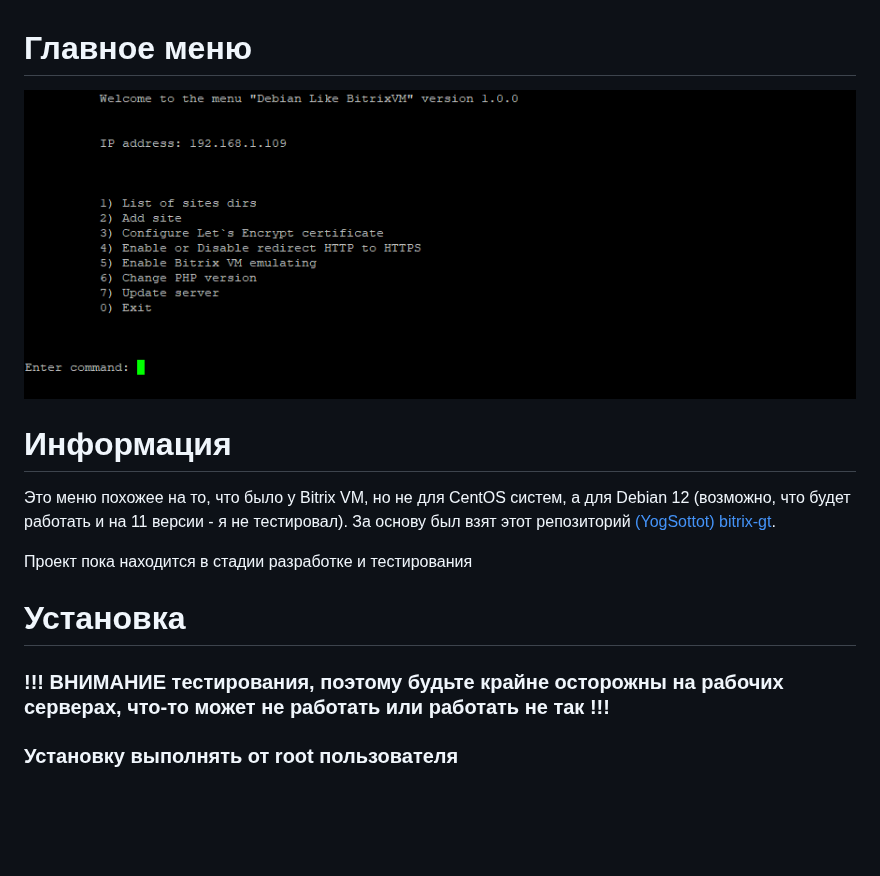
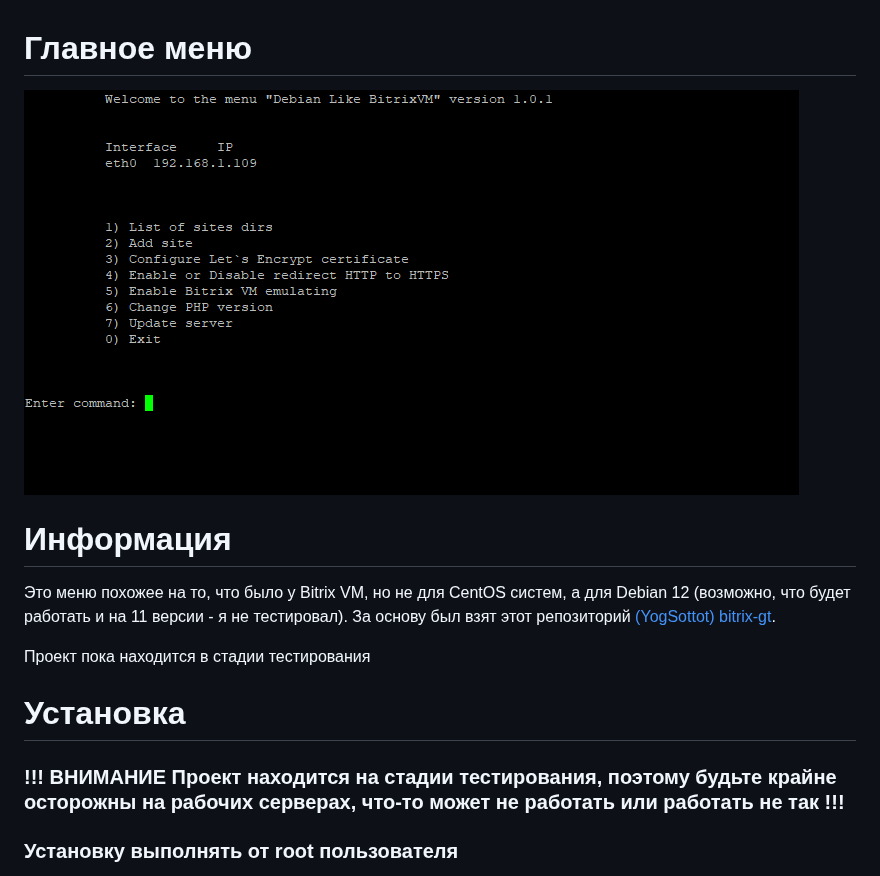
Before and after one commit to EduardRe/DebianLikeBitrixVM, a Markdown page: README.md, the part around the change. Drawn GitHub-style; pictures changed too: images/main_menu.png; blank space fills up the shorter version.

```diff
--- a/README.md
+++ b/README.md
@@ -4,10 +4,10 @@
 # Информация
 Это меню похожее на то, что было у Bitrix VM, но не для CentOS систем, а для Debian 12 (возможно, что будет работать и на 11 версии - я не тестировал). За основу был взят этот репозиторий [(YogSottot) bitrix-gt](https://github.com/YogSottot/bitrix-gt).
 
-Проект пока находится в стадии разработке и тестирования
+Проект пока находится в стадии тестирования
 
 # Установка
-### !!! ВНИМАНИЕ тестирования, поэтому будьте крайне осторожны на рабочих серверах, что-то может не работать или работать не так !!!
+### !!! ВНИМАНИЕ Проект находится на стадии тестирования, поэтому будьте крайне осторожны на рабочих серверах, что-то может не работать или работать не так !!!
 
 ### Установку выполнять от root пользователя
 
```
Also changed, not shown: CHANGELOG.md (+13 -1 lines), 10 other files.
